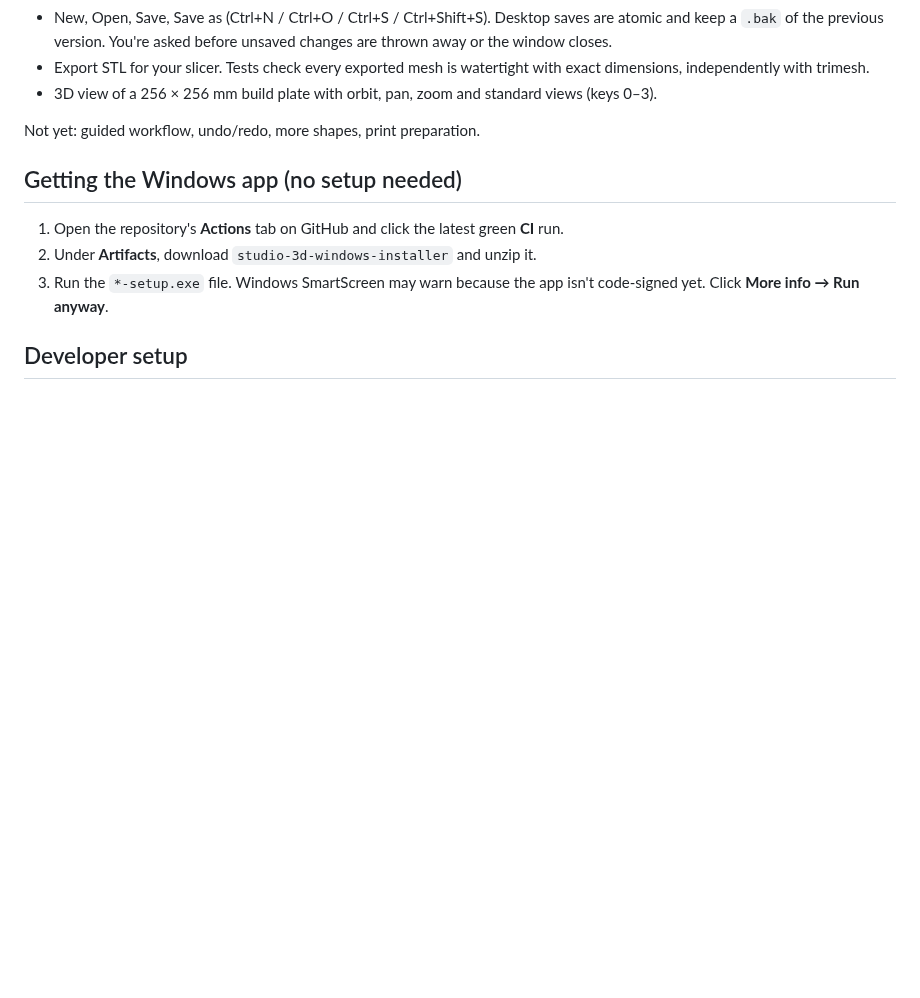
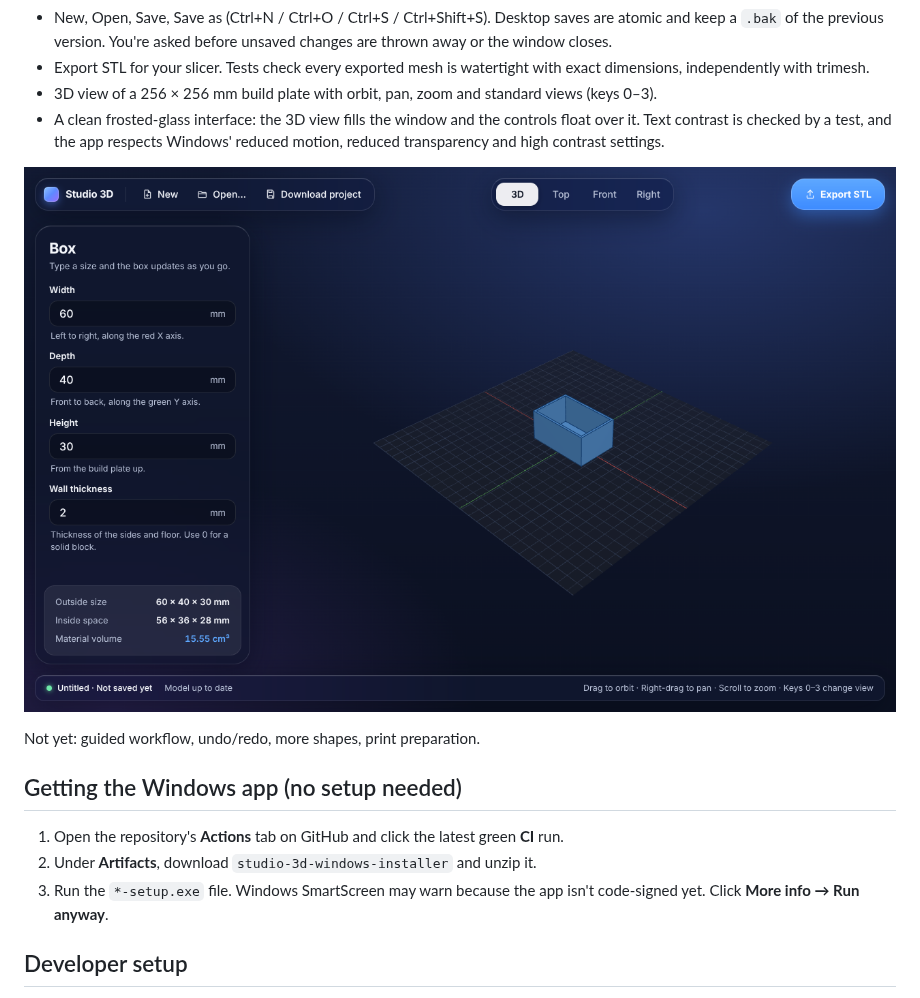
Before and after one commit to Doc70707/Studio-3D, a Markdown page: README.md, the part around the change. GitHub-like rendering; pictures changed too: docs/ui/glass-default.png (added); blank space fills up the shorter version.

```diff
--- a/README.md
+++ b/README.md
@@ -21,6 +21,10 @@ What works today:
   of the previous version. You're asked before unsaved changes are thrown away or the window closes.
 - Export STL for your slicer. Tests check every exported mesh is watertight with exact dimensions, independently with trimesh.
 - 3D view of a 256 × 256 mm build plate with orbit, pan, zoom and standard views (keys 0–3).
+- A clean frosted-glass interface: the 3D view fills the window and the controls float over it. Text contrast is
+  checked by a test, and the app respects Windows' reduced motion, reduced transparency and high contrast settings.
+
+![Studio 3D](docs/ui/glass-default.png)
 
 Not yet: guided workflow, undo/redo, more shapes, print preparation.
 
```
Also changed, not shown: docs/ui/glass-error.png (added), 7 other files.
